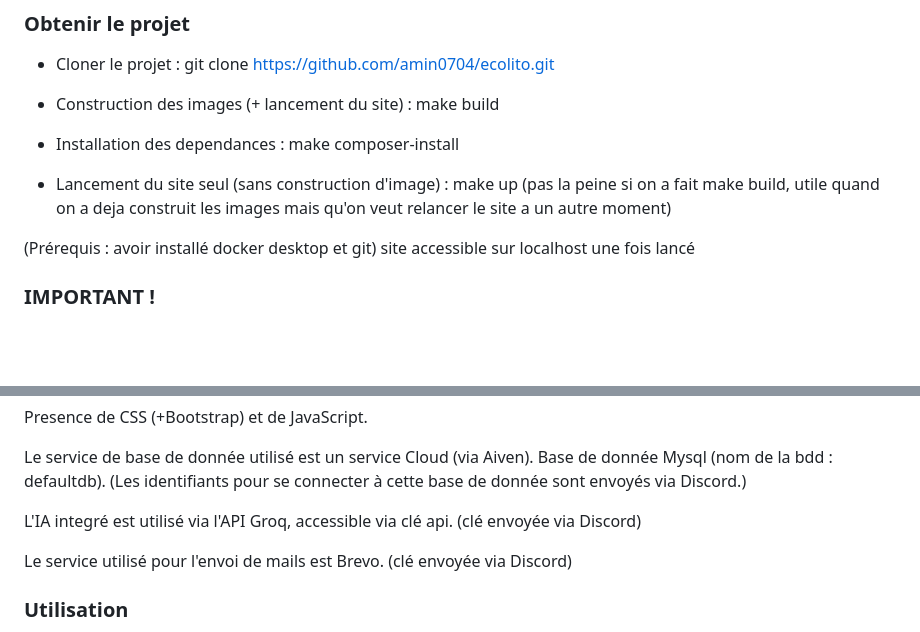
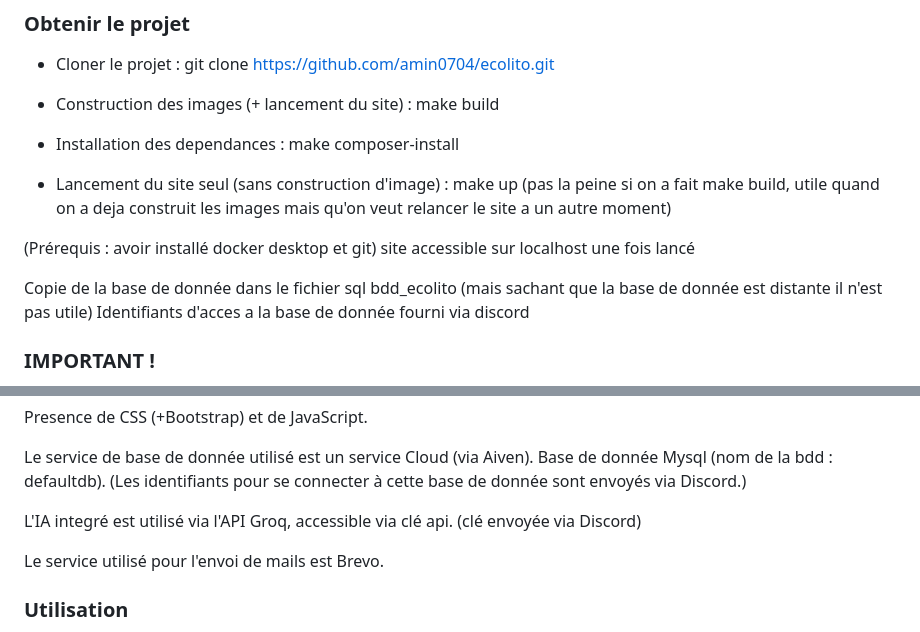
Before and after one commit to amin0704/ecolito, a Markdown page: readme.md, 2 parts joined by grey strips. Drawn GitHub-style; blank space fills up the shorter version.

```diff
--- a/readme.md
+++ b/readme.md
@@ -12,6 +12,9 @@ Ceci est le github du Projet Symfony de l'equipe Sharky, L3 Miage Classique Pant
 
 (Prérequis : avoir installé docker desktop et git)
 site accessible sur localhost une fois lancé
+
+Copie de la base de donnée dans le fichier sql bdd_ecolito (mais sachant que la base de donnée est distante il n'est pas utile)
+Identifiants d'acces a la base de donnée fourni via discord
 
 ### IMPORTANT !
 Avant toute utilisation du site, il est necessaire de modifier le .env en rajoutant les lignes lié au mailer, à la base de donnée et a la clé API. Les lignes ont été envoyées via discord
@@ -30,7 +33,7 @@ Le service de base de donnée utilisé est un service Cloud (via Aiven). Base de
 
 L'IA integré est utilisé via l'API Groq, accessible via clé api. (clé envoyée via Discord)
 
-Le service utilisé pour l'envoi de mails est Brevo. (clé envoyée via Discord)
+Le service utilisé pour l'envoi de mails est Brevo.
 
 
 
```
